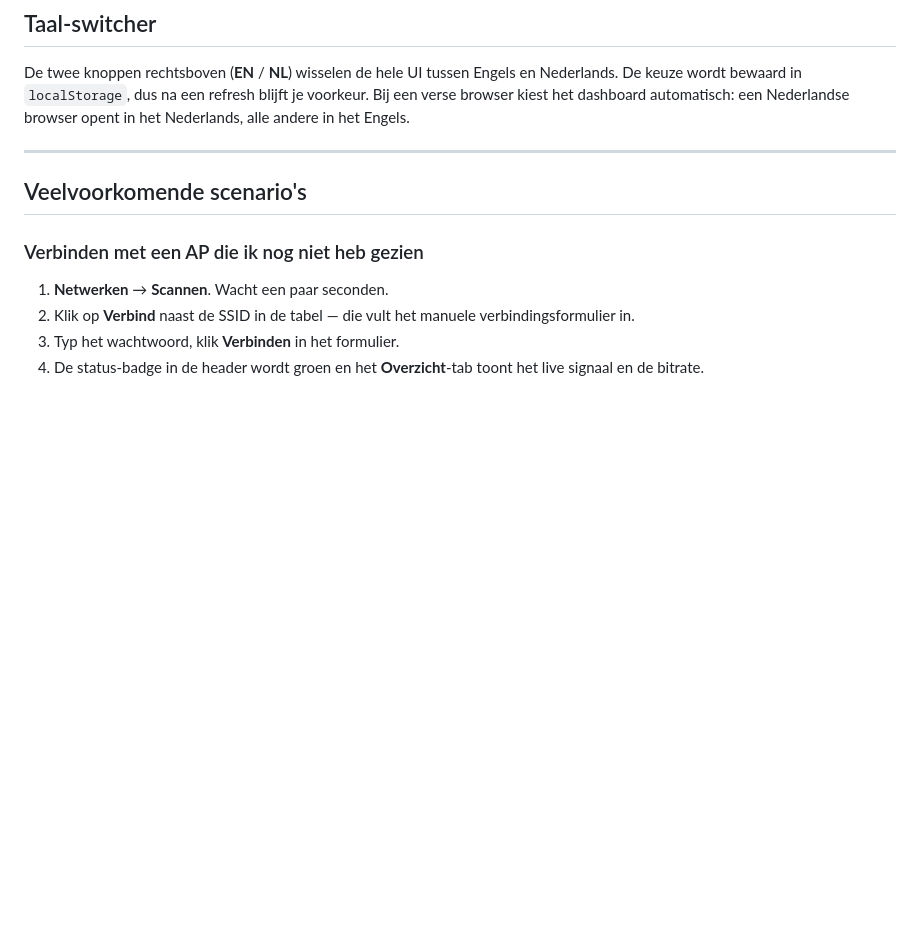
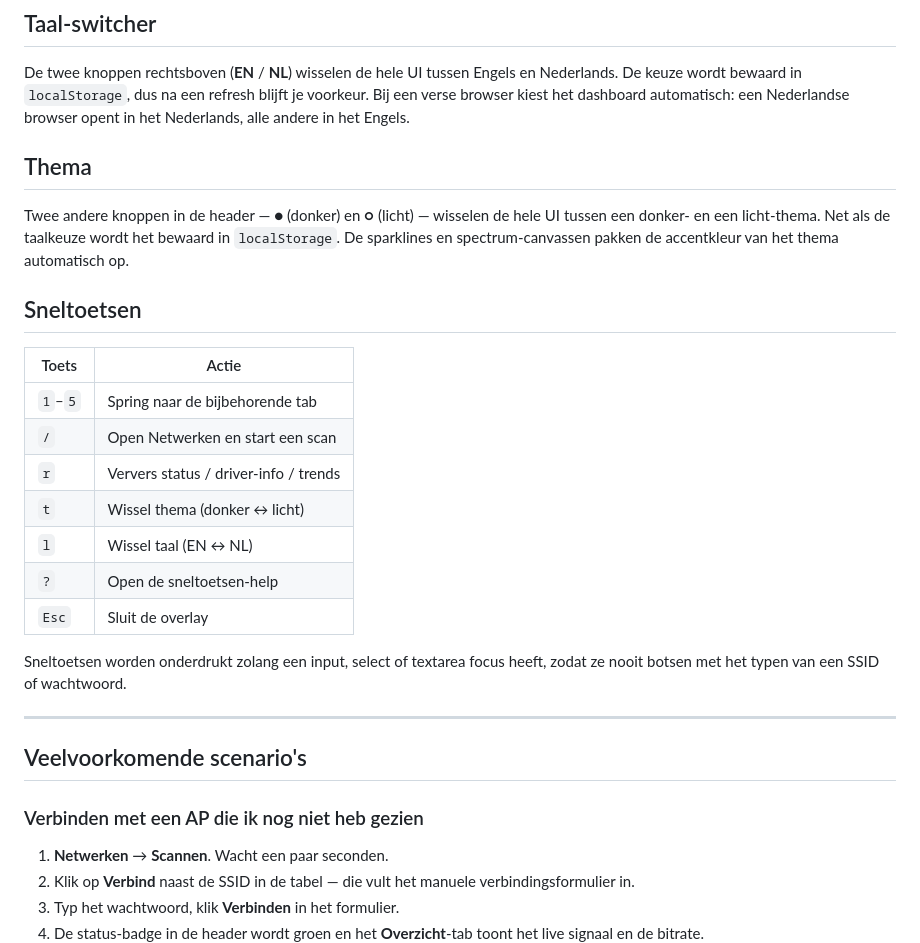
Before and after one commit to 74Thirsty/rtl8852au-dwa1850, a Markdown page: docs/dashboard.nl.md, the part around one of its changes. Drawn GitHub-style; blank space fills up the shorter version.

```diff
--- a/docs/dashboard.nl.md
+++ b/docs/dashboard.nl.md
@@ -190,6 +213,30 @@ tussen Engels en Nederlands. De keuze wordt bewaard in
 `localStorage`, dus na een refresh blijft je voorkeur. Bij een
 verse browser kiest het dashboard automatisch: een Nederlandse
 browser opent in het Nederlands, alle andere in het Engels.
+
+## Thema
+
+Twee andere knoppen in de header — **●** (donker) en **○** (licht)
+— wisselen de hele UI tussen een donker- en een licht-thema. Net
+als de taalkeuze wordt het bewaard in `localStorage`. De sparklines
+en spectrum-canvassen pakken de accentkleur van het thema
+automatisch op.
+
+## Sneltoetsen
+
+| Toets      | Actie                                              |
+|------------|----------------------------------------------------|
+| `1`–`5`    | Spring naar de bijbehorende tab                    |
+| `/`        | Open Netwerken en start een scan                   |
+| `r`        | Ververs status / driver-info / trends              |
+| `t`        | Wissel thema (donker ↔ licht)                      |
+| `l`        | Wissel taal (EN ↔ NL)                              |
+| `?`        | Open de sneltoetsen-help                           |
+| `Esc`      | Sluit de overlay                                   |
+
+Sneltoetsen worden onderdrukt zolang een input, select of textarea
+focus heeft, zodat ze nooit botsen met het typen van een SSID of
+wachtwoord.
 
 ---
 
```
Also changed, not shown: other parts of docs/dashboard.nl.md (+26 -3 lines), docs/dashboard.md (+48 -3 lines).
